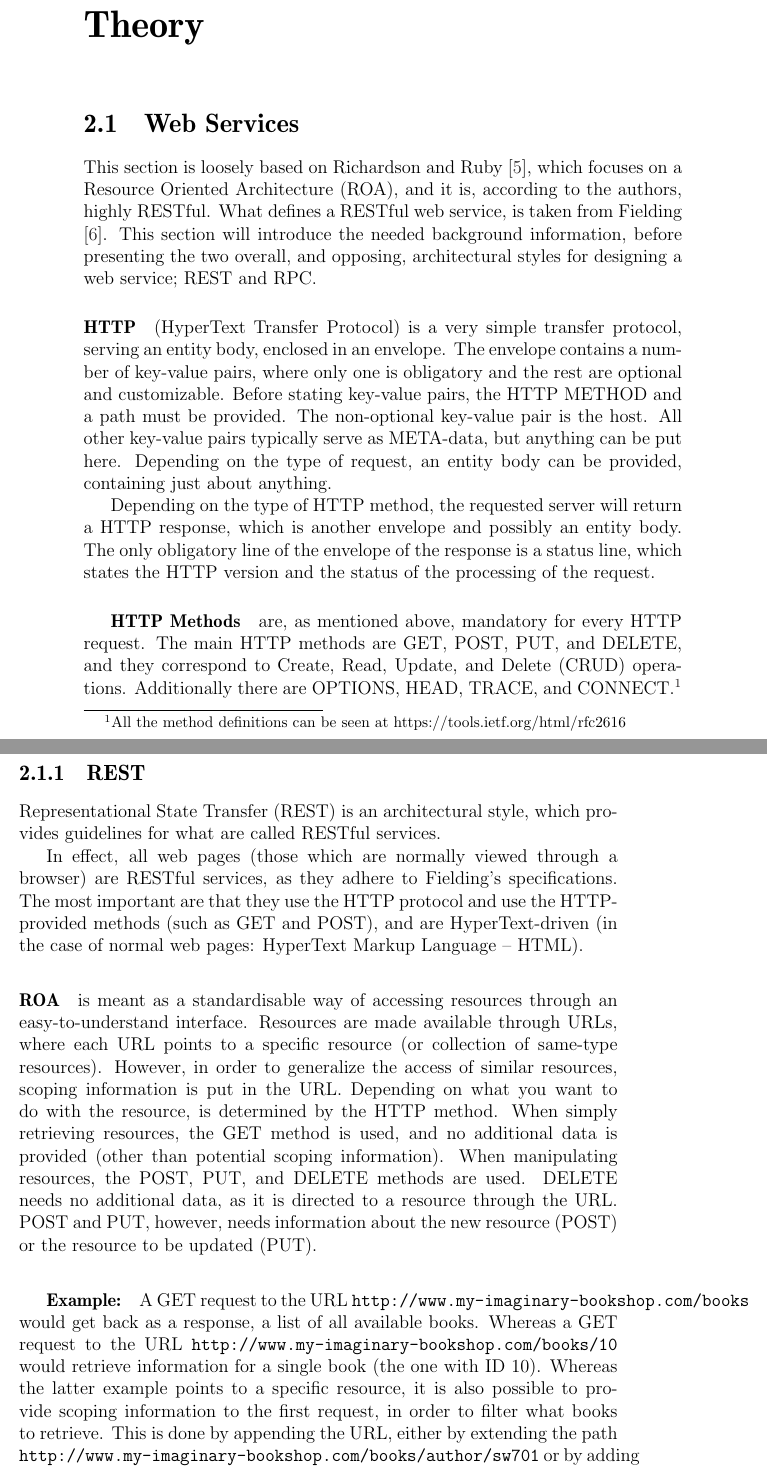
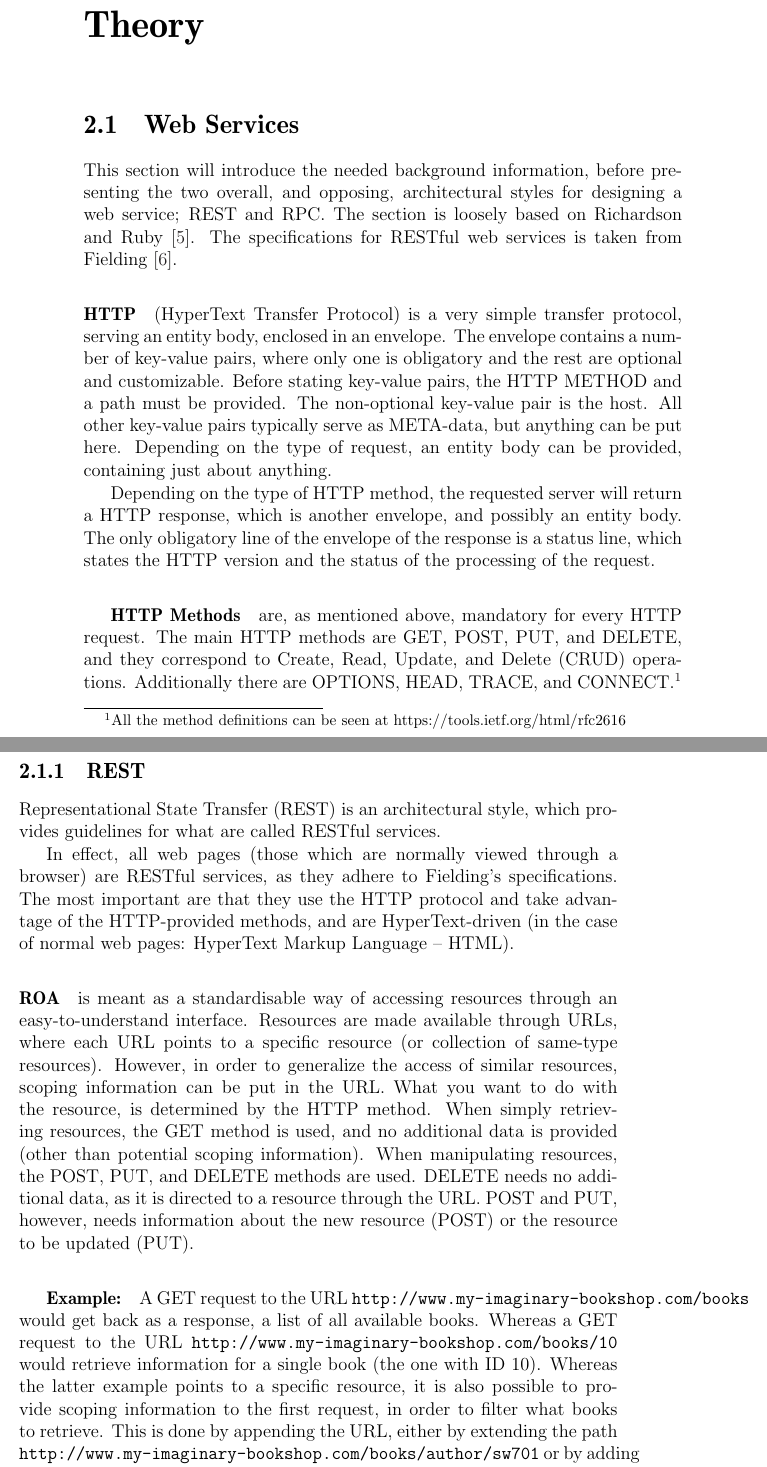
Before and after one commit to sw701e14/report, a LaTeX thesis (main.tex, which reads content/webservice.tex): two parts of pages 16 and 17 of 29, joined at a grey line, cut so that both start at the same text. Compiled offline with pdfLaTeX; a LaTeX package or settings file that is missing is left out.

Commit message:
Finished initial draft for web services section

```diff
--- a/content/webservice.tex
+++ b/content/webservice.tex
@@ -1,6 +1,6 @@
-This section is loosely based on \citet{restful_web_services}, which focuses on a Resource Oriented Architecture (ROA), and it is, according to the authors, highly RESTful.
-What defines a RESTful web service, is taken from \citet{fielding_dissertation}.
 This section will introduce the needed background information, before presenting the two overall, and opposing, architectural styles for designing a web service; REST and RPC.
+The section is loosely based on \citet{restful_web_services}.
+The specifications for RESTful web services is taken from \citet{fielding_dissertation}.
 
 \paragraph{HTTP} (HyperText Transfer Protocol) is a very simple transfer protocol, serving an entity body, enclosed in an envelope.
 The envelope contains a number of key-value pairs, where only one is obligatory and the rest are optional and customizable.
@@ -20,12 +20,12 @@ Additionally there are OPTIONS, HEAD, TRACE, and CONNECT.\footnote{All the metho
 Representational State Transfer (REST) is an architectural style, which provides guidelines for what are called RESTful services.
 
 In effect, all web pages (those which are normally viewed through a browser) are RESTful services, as they adhere to Fielding's specifications.
-The most important are that they use the HTTP protocol and use the HTTP-provided methods (such as GET and POST), and are HyperText-driven (in the case of normal web pages: HyperText Markup Language -- HTML).
+The most important are that they use the HTTP protocol and take advantage of the HTTP-provided methods, and are HyperText-driven (in the case of normal web pages: HyperText Markup Language -- HTML).
 
 \paragraph{ROA} is meant as a standardisable way of accessing resources through an easy-to-understand interface.
 Resources are made available through URLs, where each URL points to a specific resource (or collection of same-type resources).
-However, in order to generalize the access of similar resources, scoping information is put in the URL.
-Depending on what you want to do with the resource, is determined by the HTTP method.
+However, in order to generalize the access of similar resources, scoping information can be put in the URL.
+What you want to do with the resource, is determined by the HTTP method.
 When simply retrieving resources, the GET method is used, and no additional data is provided (other than potential scoping information).
 When manipulating resources, the POST, PUT, and DELETE methods are used.
 DELETE needs no additional data, as it is directed to a resource through the URL.
```
Also changed, not shown: content/webservice.tex (6 more changed lines).
